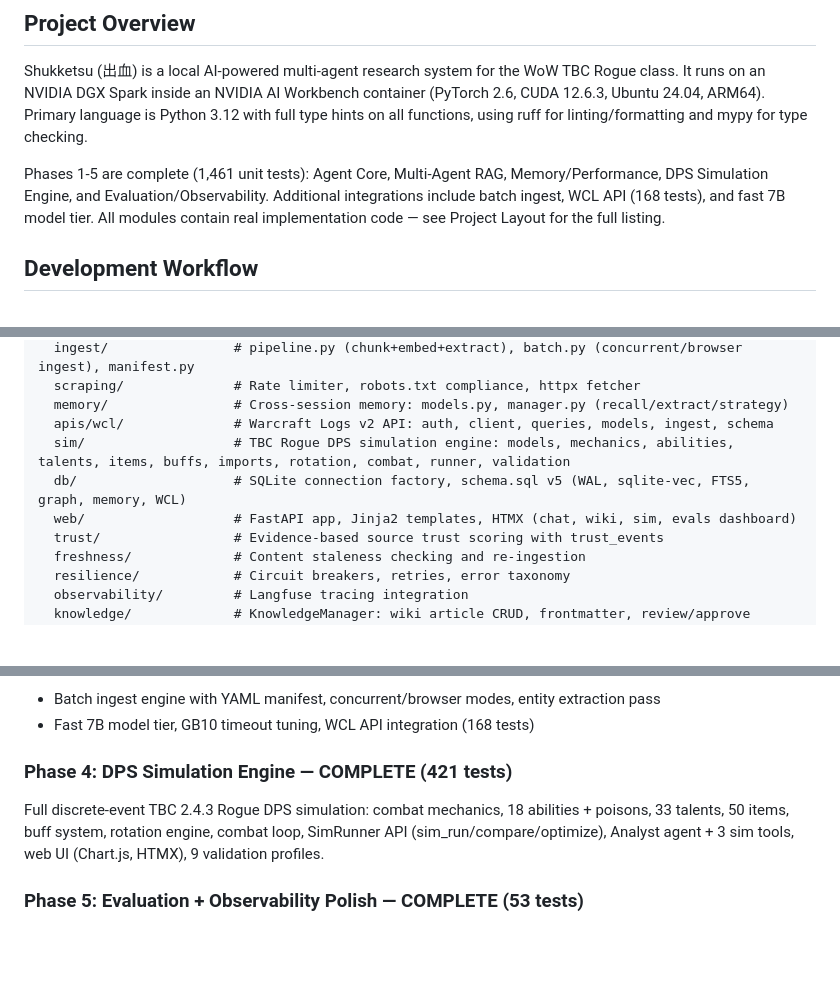
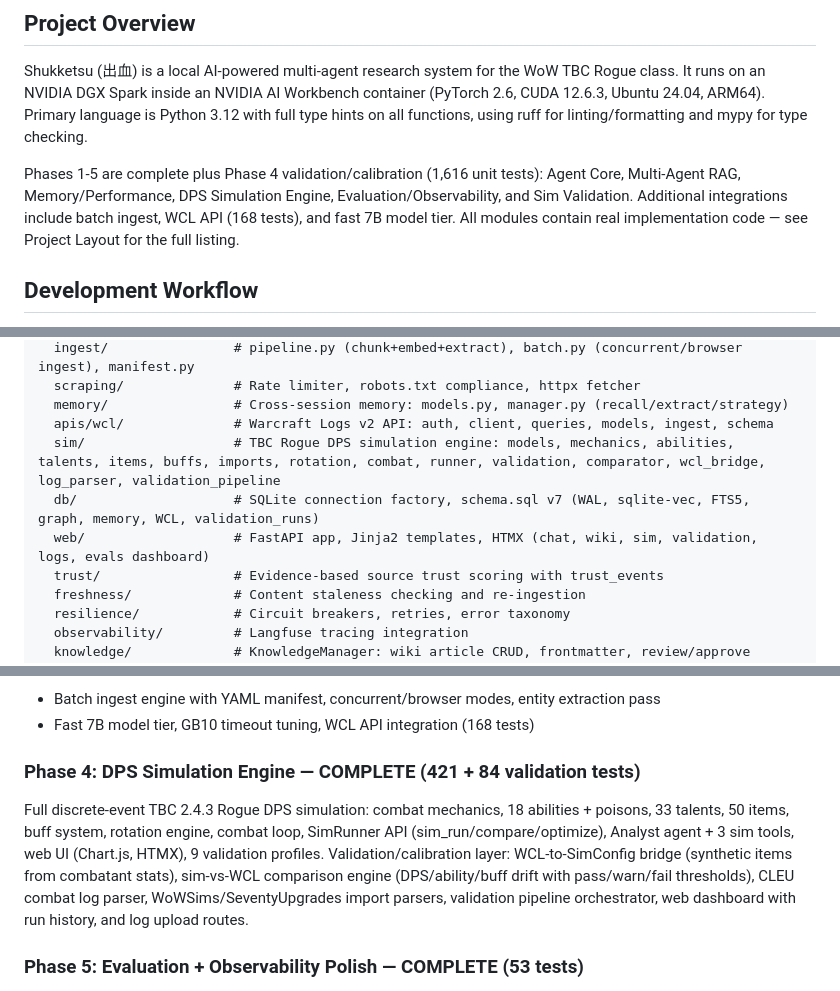
Before and after one commit to Lyro-ty/Shukketsu, a Markdown page: CLAUDE.md, 3 parts joined by grey strips. Rendered like a GitHub page; blank space fills up the shorter version.

Commit message:
docs: update CLAUDE.md for Phase 4 validation completion
Update test counts (1616), add validation modules to project layout,
expand Phase 4 description with validation/calibration components,
update schema version to v7.

Co-Authored-By: Claude Opus 4.6 <noreply@anthropic.com>

```diff
--- a/CLAUDE.md
+++ b/CLAUDE.md
@@ -6,7 +6,7 @@ This file provides guidance to Claude Code (claude.ai/code) when working with co
 
 Shukketsu (出血) is a local AI-powered multi-agent research system for the WoW TBC Rogue class. It runs on an NVIDIA DGX Spark inside an NVIDIA AI Workbench container (PyTorch 2.6, CUDA 12.6.3, Ubuntu 24.04, ARM64). Primary language is Python 3.12 with full type hints on all functions, using ruff for linting/formatting and mypy for type checking.
 
-Phases 1-5 are complete (1,461 unit tests): Agent Core, Multi-Agent RAG, Memory/Performance, DPS Simulation Engine, and Evaluation/Observability. Additional integrations include batch ingest, WCL API (168 tests), and fast 7B model tier. All modules contain real implementation code — see Project Layout for the full listing.
+Phases 1-5 are complete plus Phase 4 validation/calibration (1,616 unit tests): Agent Core, Multi-Agent RAG, Memory/Performance, DPS Simulation Engine, Evaluation/Observability, and Sim Validation. Additional integrations include batch ingest, WCL API (168 tests), and fast 7B model tier. All modules contain real implementation code — see Project Layout for the full listing.
 
 ## Development Workflow
 
@@ -125,9 +125,9 @@ code/shukketsu/          # Main Python package (import as code.shukketsu)
   scraping/              # Rate limiter, robots.txt compliance, httpx fetcher
   memory/                # Cross-session memory: models.py, manager.py (recall/extract/strategy)
   apis/wcl/              # Warcraft Logs v2 API: auth, client, queries, models, ingest, schema
-  sim/                   # TBC Rogue DPS simulation engine: models, mechanics, abilities, talents, items, buffs, imports, rotation, combat, runner, validation
-  db/                    # SQLite connection factory, schema.sql v5 (WAL, sqlite-vec, FTS5, graph, memory, WCL)
-  web/                   # FastAPI app, Jinja2 templates, HTMX (chat, wiki, sim, evals dashboard)
+  sim/                   # TBC Rogue DPS simulation engine: models, mechanics, abilities, talents, items, buffs, imports, rotation, combat, runner, validation, comparator, wcl_bridge, log_parser, validation_pipeline
+  db/                    # SQLite connection factory, schema.sql v7 (WAL, sqlite-vec, FTS5, graph, memory, WCL, validation_runs)
+  web/                   # FastAPI app, Jinja2 templates, HTMX (chat, wiki, sim, validation, logs, evals dashboard)
   trust/                 # Evidence-based source trust scoring with trust_events
   freshness/             # Content staleness checking and re-ingestion
   resilience/            # Circuit breakers, retries, error taxonomy
@@ -236,9 +236,9 @@ Cross-encoder reranker, parallel subtask execution, streaming, context compactio
 - Batch ingest engine with YAML manifest, concurrent/browser modes, entity extraction pass
 - Fast 7B model tier, GB10 timeout tuning, WCL API integration (168 tests)
 
-### Phase 4: DPS Simulation Engine — COMPLETE (421 tests)
+### Phase 4: DPS Simulation Engine — COMPLETE (421 + 84 validation tests)
 
-Full discrete-event TBC 2.4.3 Rogue DPS simulation: combat mechanics, 18 abilities + poisons, 33 talents, 50 items, buff system, rotation engine, combat loop, SimRunner API (sim_run/compare/optimize), Analyst agent + 3 sim tools, web UI (Chart.js, HTMX), 9 validation profiles.
+Full discrete-event TBC 2.4.3 Rogue DPS simulation: combat mechanics, 18 abilities + poisons, 33 talents, 50 items, buff system, rotation engine, combat loop, SimRunner API (sim_run/compare/optimize), Analyst agent + 3 sim tools, web UI (Chart.js, HTMX), 9 validation profiles. Validation/calibration layer: WCL-to-SimConfig bridge (synthetic items from combatant stats), sim-vs-WCL comparison engine (DPS/ability/buff drift with pass/warn/fail thresholds), CLEU combat log parser, WoWSims/SeventyUpgrades import parsers, validation pipeline orchestrator, web dashboard with run history, and log upload routes.
 
 ### Phase 5: Evaluation + Observability Polish — COMPLETE (53 tests)
 
```
